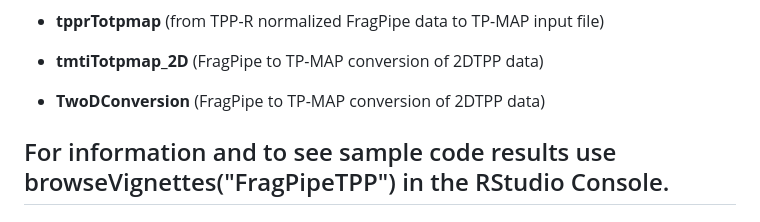
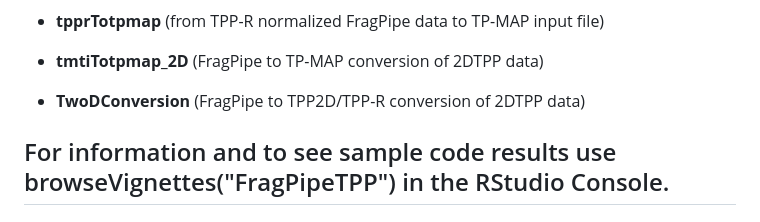
Before and after one commit to Nesvilab/FragPipeTPP, a Markdown page: README.md, the part around the change. Rendered like a GitHub page.

```diff
--- a/README.md
+++ b/README.md
@@ -93,6 +93,6 @@ There are three functions to use:
 
 - **tmtiTotpmap_2D** (FragPipe to TP-MAP conversion of 2DTPP data)
 
-- **TwoDConversion** (FragPipe to TP-MAP conversion of 2DTPP data)
+- **TwoDConversion** (FragPipe to TPP2D/TPP-R conversion of 2DTPP data)
 
 ## For information and to see sample code results use browseVignettes("FragPipeTPP") in the RStudio Console.
```
